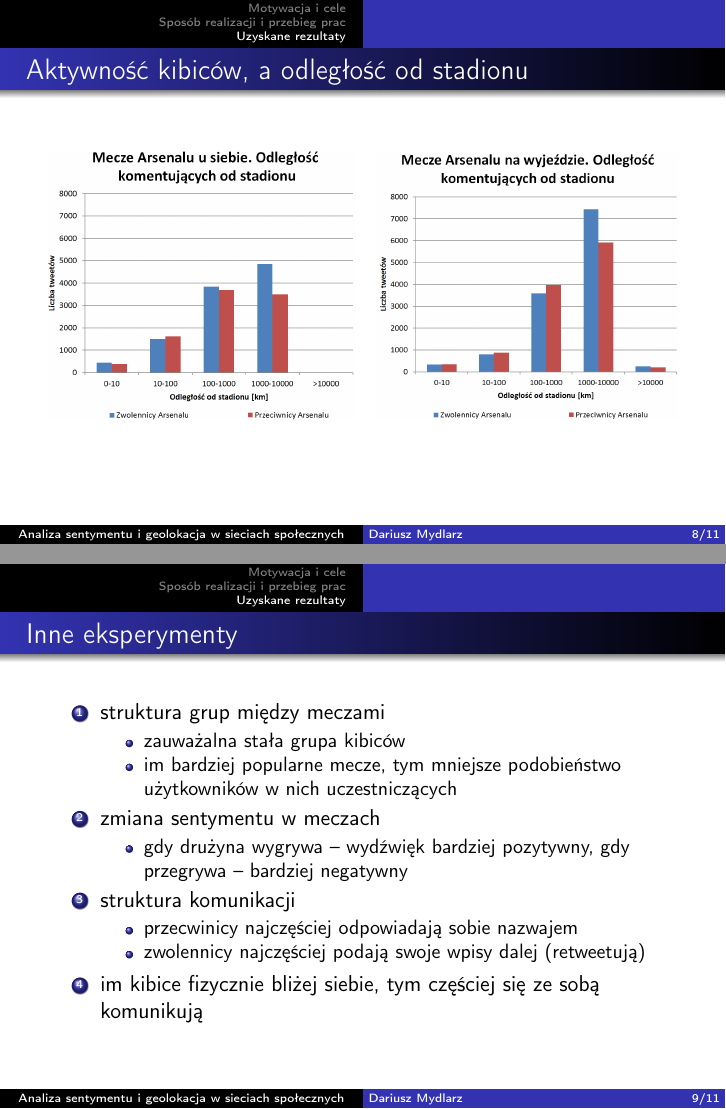
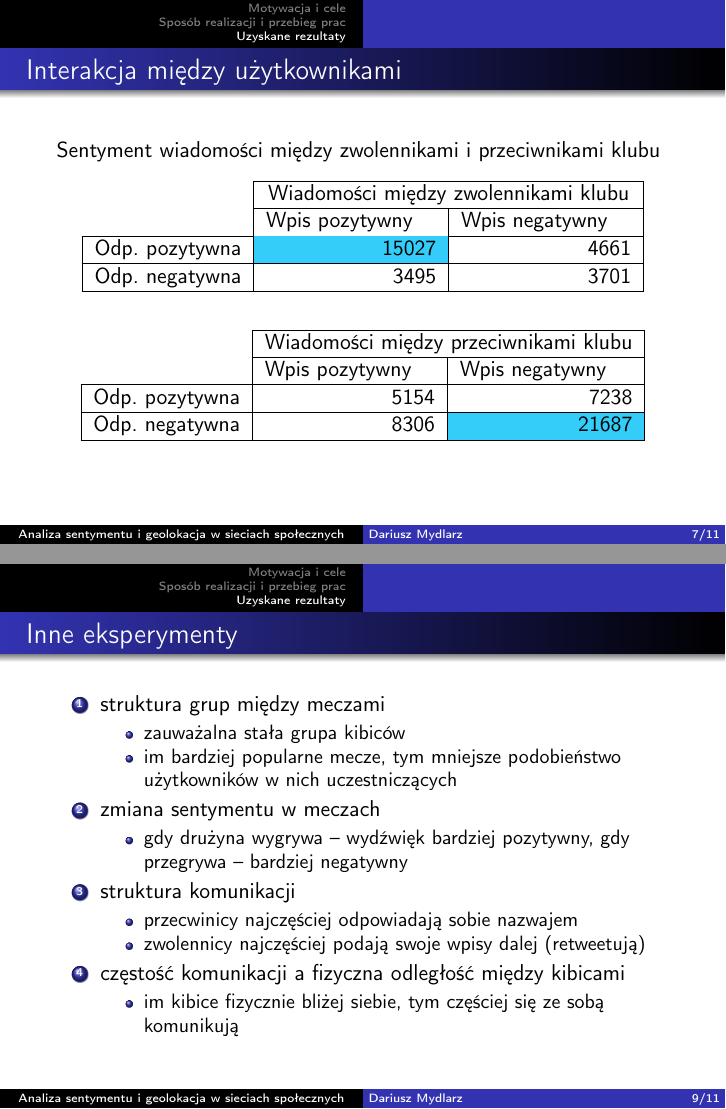
Before and after one commit to darekmydlarz/pracamgr, LaTeX slides (presentation/prezentacja.tex): pages 8 and 9 of 11 before the commit and pages 7 and 9 of 11 after it, joined at a grey line. Compiled offline with pdfLaTeX.

Commit message:
Prezentacja vol 3

```diff
--- a/presentation/prezentacja.tex
+++ b/presentation/prezentacja.tex
@@ -1,4 +1,4 @@
-\documentclass{beamer}
+\documentclass[xcolor=table]{beamer}
 \usetheme{Warsaw}
 \usepackage[polish]{babel}
 \usepackage[utf8]{inputenc}
@@ -8,7 +8,8 @@
 \usepackage{tikz} % custom positions
 \beamertemplatenavigationsymbolsempty % disable navigatoin bar
 \usepackage{changepage} % adjustwidth
-
+\setbeamertemplate{caption}[numbered] % numery w rysunkach
+\usepackage{multirow} % spaning columns in tables
 
 \def\tikzoverlay{%
    \tikz[baseline,overlay]\node[every overlay node]
@@ -140,6 +158,36 @@ Motywacje:
+Sentyment wiadomości między zwolennikami i przeciwnikami klubu
+
+\begin{table}[h]
+\begin{tabular}{l|c|r|}
+\cline{2-3}
+& \multicolumn{2}{c|}{Wiadomości między zwolennikami klubu}
+\\ \cline{2-3} &
+\multicolumn{1}{p{30mm}|}{Wpis pozytywny} &
+\multicolumn{1}{p{30mm}|}{Wpis negatywny} \\ \hline
+
+\multicolumn{1}{|c|}{Odp. pozytywna} &
+\multicolumn{1}{r|}{\cellcolor[HTML]{34CDF9}15027} & 4661 \\ \hline
+\multicolumn{1}{|c|}{Odp. negatywna} & \multicolumn{1}{r|}{3495} & 3701
+\\ \hline
 \end{tabular}
 \end{table}
-\end{adjustwidth}
+
+\begin{table}[h]
+\begin{tabular}{l|c|r|}
+\cline{2-3}
+& \multicolumn{2}{c|}{Wiadomości między przeciwnikami klubu}
+\\ \cline{2-3} &
+
+\multicolumn{1}{p{30mm}|}{Wpis pozytywny} &
+\multicolumn{1}{p{30mm}|}{Wpis negatywny} \\ \hline
+
+\multicolumn{1}{|c|}{Odp. pozytywna} & \multicolumn{1}{r|}{5154} & 7238
+\\ \hline
+\multicolumn{1}{|c|}{Odp. negatywna} & \multicolumn{1}{r|}{8306} &
+{\cellcolor[HTML]{34CDF9}21687} \\ \hline
+\end{tabular}
+\end{table}
+
 \end{frame}
 
 % ==================================================================================
@@ -149,12 +197,3 @@ Motywacje:
 
 % ==================================================================================
 \begin{frame}{Aktywność kibiców, a odległość od stadionu}
-\begin{adjustwidth}{-5cm}{-5cm}
-\begin{table}
-\begin{tabular}{rl}
-\includegraphics[width=5.4cm]{img/odleglosc-od-stadionu-home.png}
-&
-\includegraphics[width=5.3cm]{img/odleglosc-od-stadionu-away.png}
-\end{tabular}
-\end{table}
-\end{adjustwidth}
@@ -179,4 +244,7 @@ Motywacje:
     \item przecwinicy najczęściej odpowiadają sobie nazwajem
     \item zwolennicy najczęściej podają swoje wpisy dalej (retweetują)
   \end{itemize}
-  \item im kibice fizycznie bliżej siebie, tym częściej się ze sobą komunikują
+  \item częstość komunikacji a fizyczna odległość między kibicami
+  \begin{itemize}
+    \item im kibice fizycznie bliżej siebie, tym częściej się ze sobą komunikują
+  \end{itemize}
```
Also changed, not shown: presentation/bin/prezentacja.pdf, presentation/img/odleglosc-od-stadionu-away.png, presentation/img/odleglosc-od-stadionu-home.png, presentation/img/rozklad-wpisow2.PNG (added), presentation/img/tweety-w-meczu-nums2.png (added), presentation/prezentacja.tex (76 more changed lines).
